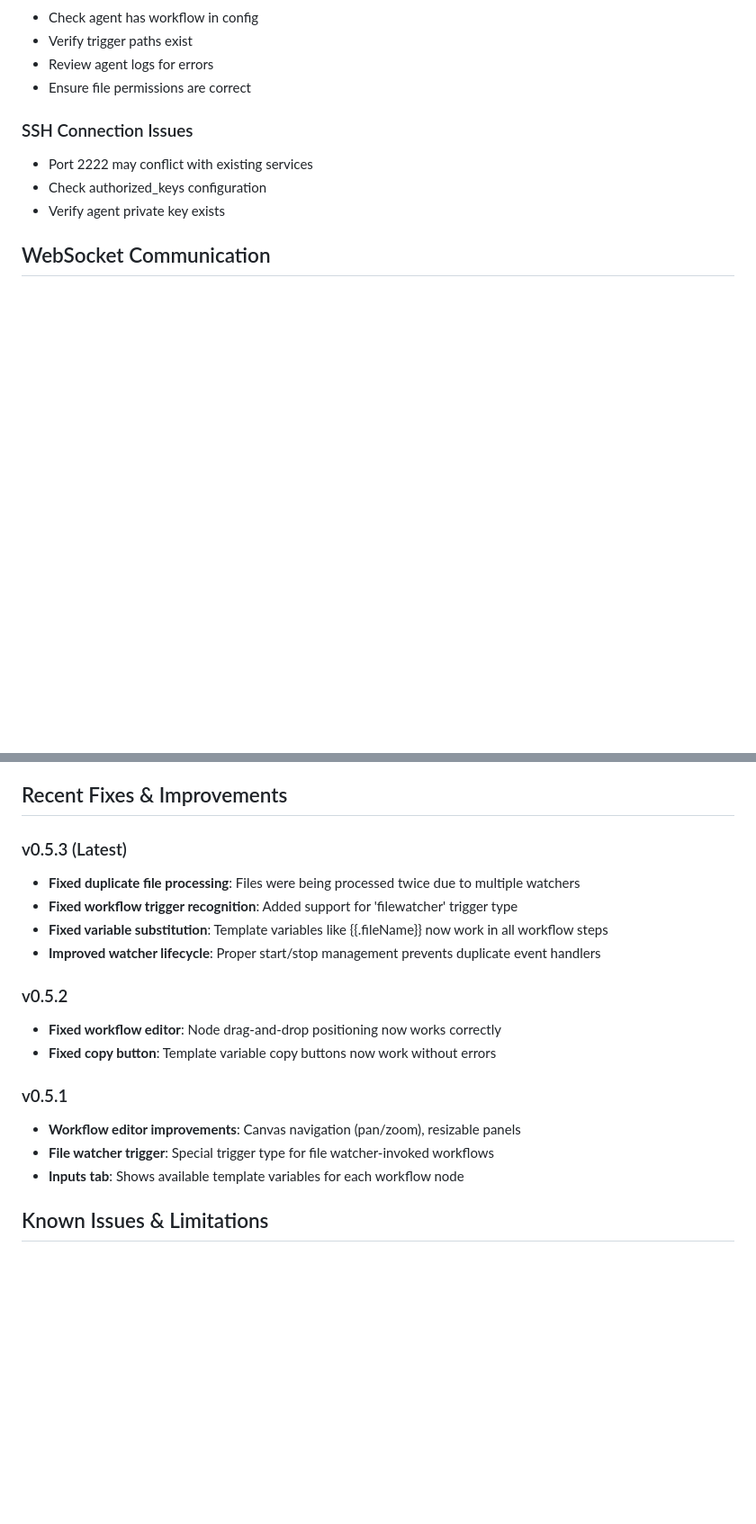
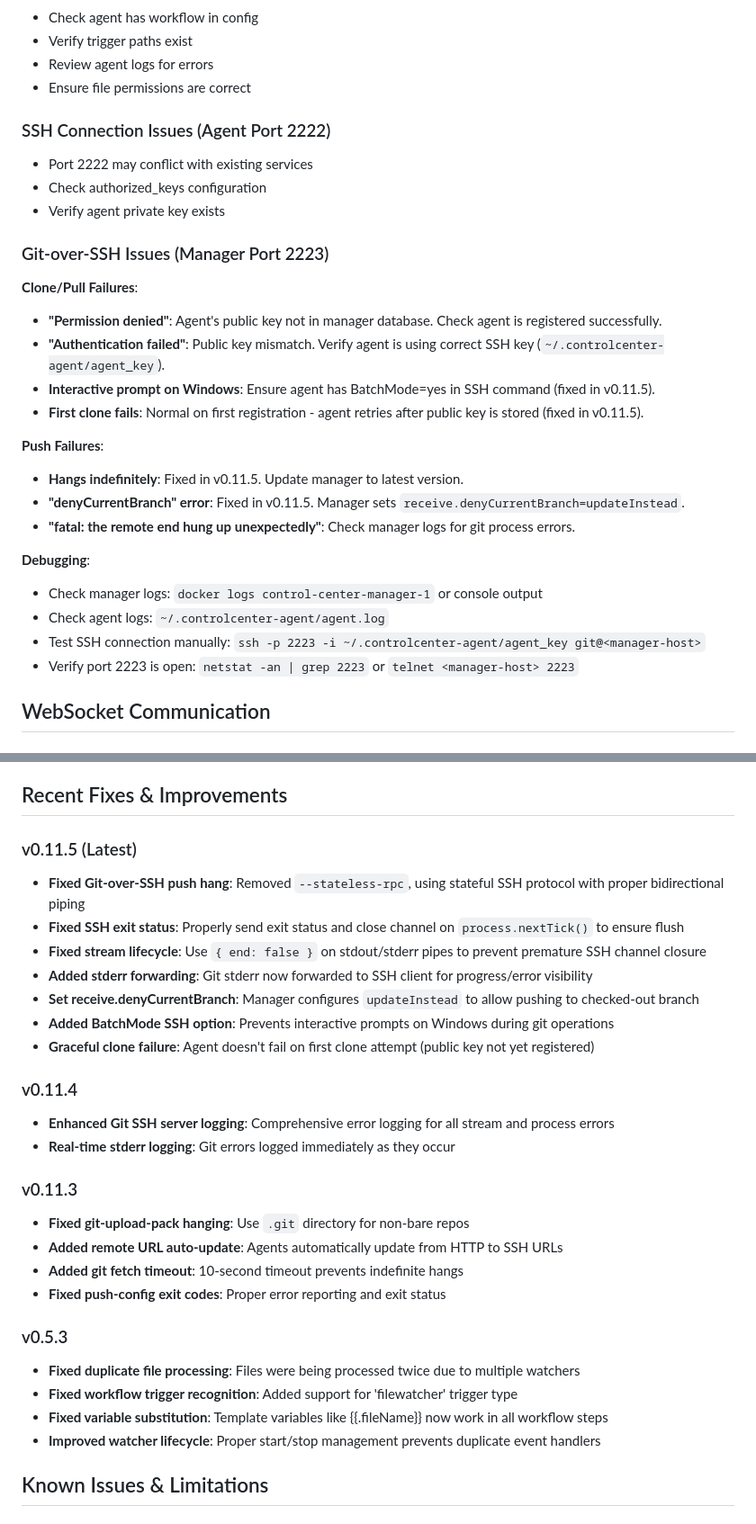
Before and after one commit to lsadehaan/controlcenter, a Markdown page: CLAUDE.md, 2 parts joined by grey strips. Shown at 90% size. GitHub-like rendering; blank space fills up the shorter version.

```diff
--- a/CLAUDE.md
+++ b/CLAUDE.md
@@ -361,10 +406,29 @@ GET    /api/tokens                    # List active tokens
 - Review agent logs for errors
 - Ensure file permissions are correct
 
-### SSH Connection Issues
+### SSH Connection Issues (Agent Port 2222)
 - Port 2222 may conflict with existing services
 - Check authorized_keys configuration
 - Verify agent private key exists
+
+### Git-over-SSH Issues (Manager Port 2223)
+
+**Clone/Pull Failures**:
+- **"Permission denied"**: Agent's public key not in manager database. Check agent is registered successfully.
+- **"Authentication failed"**: Public key mismatch. Verify agent is using correct SSH key (`~/.controlcenter-agent/agent_key`).
+- **Interactive prompt on Windows**: Ensure agent has BatchMode=yes in SSH command (fixed in v0.11.5).
+- **First clone fails**: Normal on first registration - agent retries after public key is stored (fixed in v0.11.5).
+
+**Push Failures**:
+- **Hangs indefinitely**: Fixed in v0.11.5. Update manager to latest version.
+- **"denyCurrentBranch" error**: Fixed in v0.11.5. Manager sets `receive.denyCurrentBranch=updateInstead`.
+- **"fatal: the remote end hung up unexpectedly"**: Check manager logs for git process errors.
+
+**Debugging**:
+- Check manager logs: `docker logs control-center-manager-1` or console output
+- Check agent logs: `~/.controlcenter-agent/agent.log`
+- Test SSH connection manually: `ssh -p 2223 -i ~/.controlcenter-agent/agent_key git@<manager-host>`
+- Verify port 2223 is open: `netstat -an | grep 2223` or `telnet <manager-host> 2223`
 
 ## WebSocket Communication
 
@@ -413,20 +477,30 @@ GET    /api/tokens                    # List active tokens
 
 ## Recent Fixes & Improvements
 
-### v0.5.3 (Latest)
+### v0.11.5 (Latest)
+- **Fixed Git-over-SSH push hang**: Removed `--stateless-rpc`, using stateful SSH protocol with proper bidirectional piping
+- **Fixed SSH exit status**: Properly send exit status and close channel on `process.nextTick()` to ensure flush
+- **Fixed stream lifecycle**: Use `{ end: false }` on stdout/stderr pipes to prevent premature SSH channel closure
+- **Added stderr forwarding**: Git stderr now forwarded to SSH client for progress/error visibility
+- **Set receive.denyCurrentBranch**: Manager configures `updateInstead` to allow pushing to checked-out branch
+- **Added BatchMode SSH option**: Prevents interactive prompts on Windows during git operations
+- **Graceful clone failure**: Agent doesn't fail on first clone attempt (public key not yet registered)
+
+### v0.11.4
+- **Enhanced Git SSH server logging**: Comprehensive error logging for all stream and process errors
+- **Real-time stderr logging**: Git errors logged immediately as they occur
+
+### v0.11.3
+- **Fixed git-upload-pack hanging**: Use `.git` directory for non-bare repos
+- **Added remote URL auto-update**: Agents automatically update from HTTP to SSH URLs
+- **Added git fetch timeout**: 10-second timeout prevents indefinite hangs
+- **Fixed push-config exit codes**: Proper error reporting and exit status
+
+### v0.5.3
 - **Fixed duplicate file processing**: Files were being processed twice due to multiple watchers
 - **Fixed workflow trigger recognition**: Added support for 'filewatcher' trigger type
 - **Fixed variable substitution**: Template variables like {{.fileName}} now work in all workflow steps
 - **Improved watcher lifecycle**: Proper start/stop management prevents duplicate event handlers
-
-### v0.5.2
-- **Fixed workflow editor**: Node drag-and-drop positioning now works correctly
-- **Fixed copy button**: Template variable copy buttons now work without errors
-
-### v0.5.1
-- **Workflow editor improvements**: Canvas navigation (pan/zoom), resizable panels
-- **File watcher trigger**: Special trigger type for file watcher-invoked workflows
-- **Inputs tab**: Shows available template variables for each workflow node
 
 ## Known Issues & Limitations
 
```
Also changed, not shown: other parts of CLAUDE.md (+58 -13 lines).
